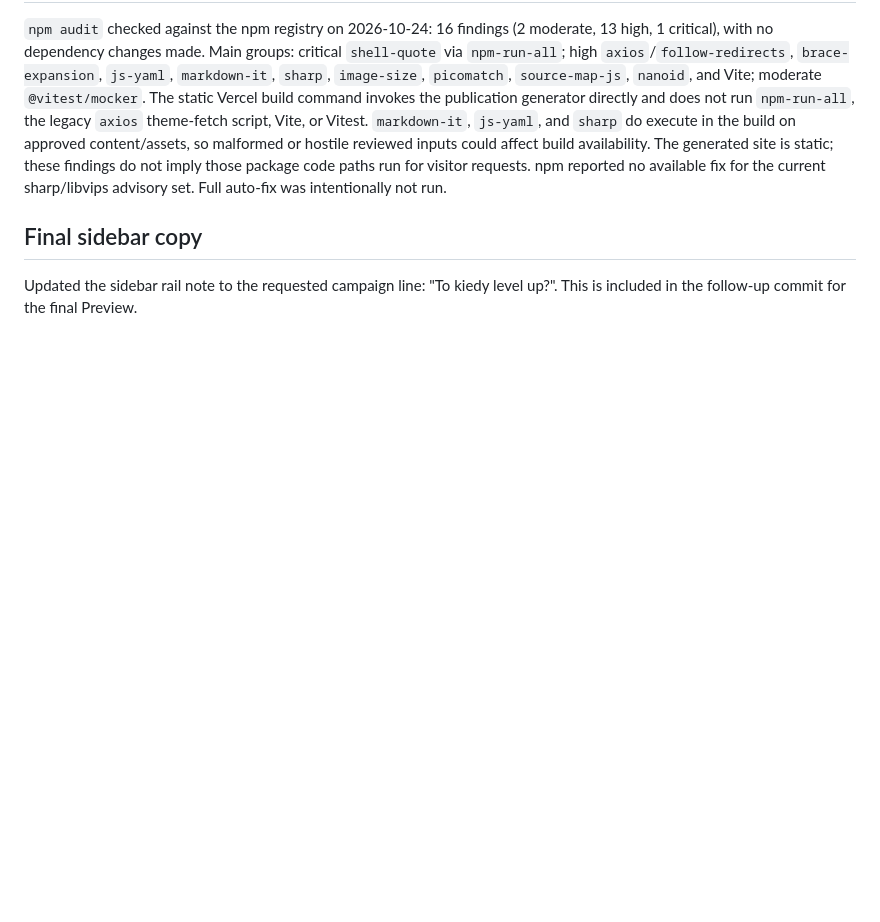
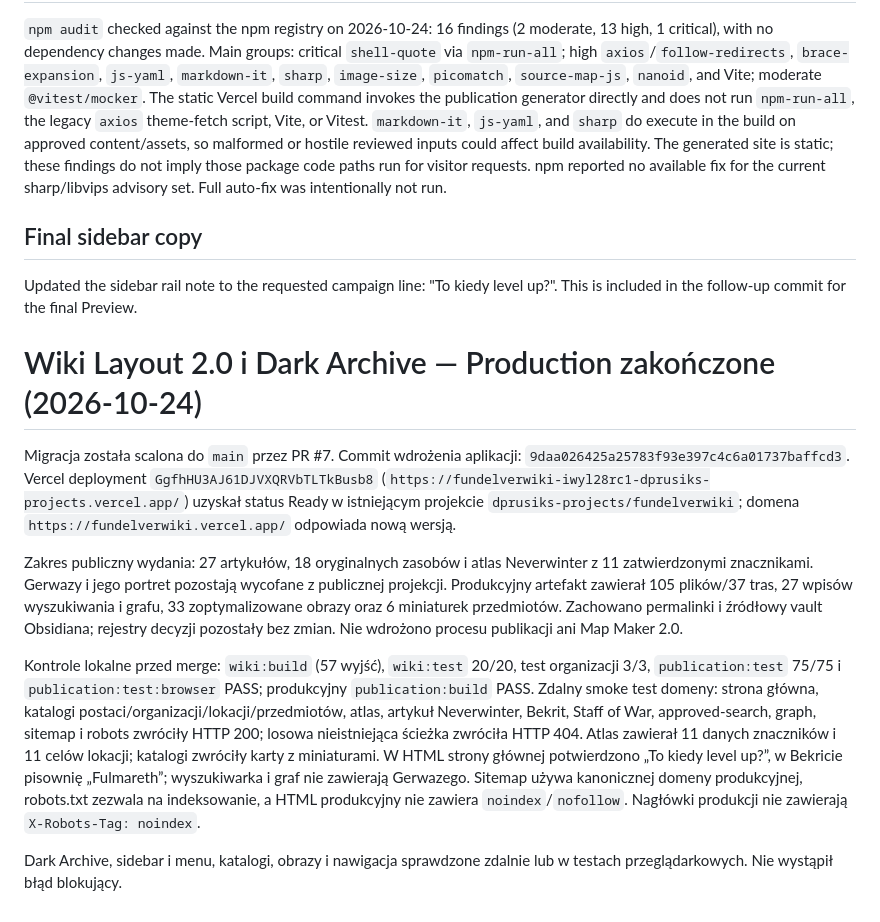
Before and after one commit to dprusik/fundelverwiki, a Markdown page: docs/PROJECT_STATUS.md, the part around the change. Drawn GitHub-style; blank space fills up the shorter version.

Commit message:
docs(wiki): record production migration completion

```diff
--- a/docs/PROJECT_STATUS.md
+++ b/docs/PROJECT_STATUS.md
@@ -479,3 +479,13 @@ The visible section labels are Polish. Their section URLs remain `/catalog/<id>/
 ## Final sidebar copy
 
 Updated the sidebar rail note to the requested campaign line: "To kiedy level up?". This is included in the follow-up commit for the final Preview.
+
+# Wiki Layout 2.0 i Dark Archive — Production zakończone (2026-10-24)
+
+Migracja została scalona do `main` przez PR #7. Commit wdrożenia aplikacji: `9daa026425a25783f93e397c4c6a01737baffcd3`. Vercel deployment `GgfhHU3AJ61DJVXQRVbTLTkBusb8` (`https://fundelverwiki-iwyl28rc1-dprusiks-projects.vercel.app/`) uzyskał status Ready w istniejącym projekcie `dprusiks-projects/fundelverwiki`; domena `https://fundelverwiki.vercel.app/` odpowiada nową wersją.
+
+Zakres publiczny wydania: 27 artykułów, 18 oryginalnych zasobów i atlas Neverwinter z 11 zatwierdzonymi znacznikami. Gerwazy i jego portret pozostają wycofane z publicznej projekcji. Produkcyjny artefakt zawierał 105 plików/37 tras, 27 wpisów wyszukiwania i grafu, 33 zoptymalizowane obrazy oraz 6 miniaturek przedmiotów. Zachowano permalinki i źródłowy vault Obsidiana; rejestry decyzji pozostały bez zmian. Nie wdrożono procesu publikacji ani Map Maker 2.0.
+
+Kontrole lokalne przed merge: `wiki:build` (57 wyjść), `wiki:test` 20/20, test organizacji 3/3, `publication:test` 75/75 i `publication:test:browser` PASS; produkcyjny `publication:build` PASS. Zdalny smoke test domeny: strona główna, katalogi postaci/organizacji/lokacji/przedmiotów, atlas, artykuł Neverwinter, Bekrit, Staff of War, approved-search, graph, sitemap i robots zwróciły HTTP 200; losowa nieistniejąca ścieżka zwróciła HTTP 404. Atlas zawierał 11 danych znaczników i 11 celów lokacji; katalogi zwróciły karty z miniaturami. W HTML strony głównej potwierdzono „To kiedy level up?”, w Bekricie pisownię „Fulmareth”; wyszukiwarka i graf nie zawierają Gerwazego. Sitemap używa kanonicznej domeny produkcyjnej, robots.txt zezwala na indeksowanie, a HTML produkcyjny nie zawiera `noindex`/`nofollow`. Nagłówki produkcji nie zawierają `X-Robots-Tag: noindex`.
+
+Dark Archive, sidebar i menu, katalogi, obrazy i nawigacja sprawdzone zdalnie lub w testach przeglądarkowych. Nie wystąpił błąd blokujący.
```
Also changed, not shown: docs/PREVIEW_VERIFICATION.md (+6 -0 lines), docs/PRODUCTION_SWITCHOVER.md (+8 -0 lines).
